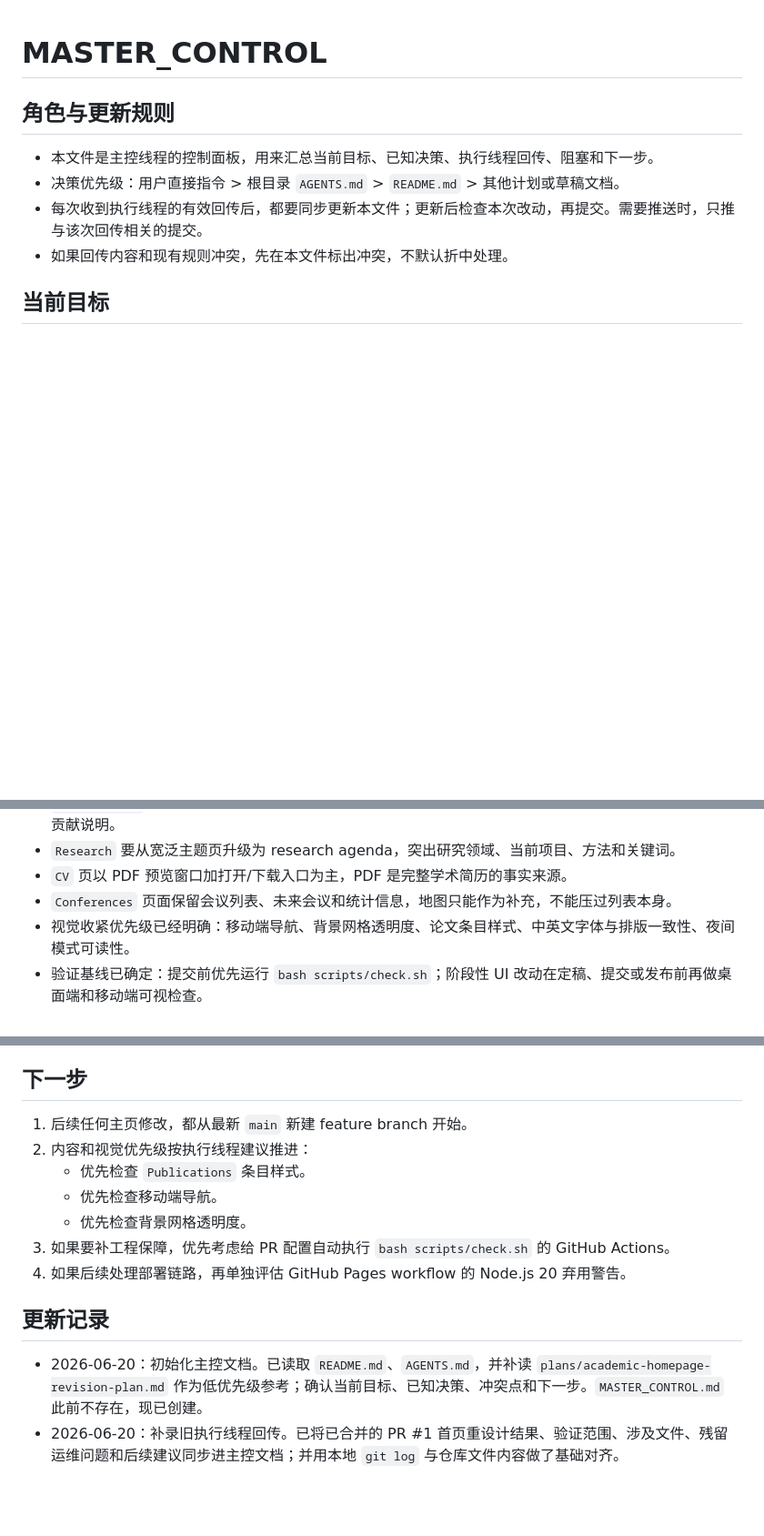
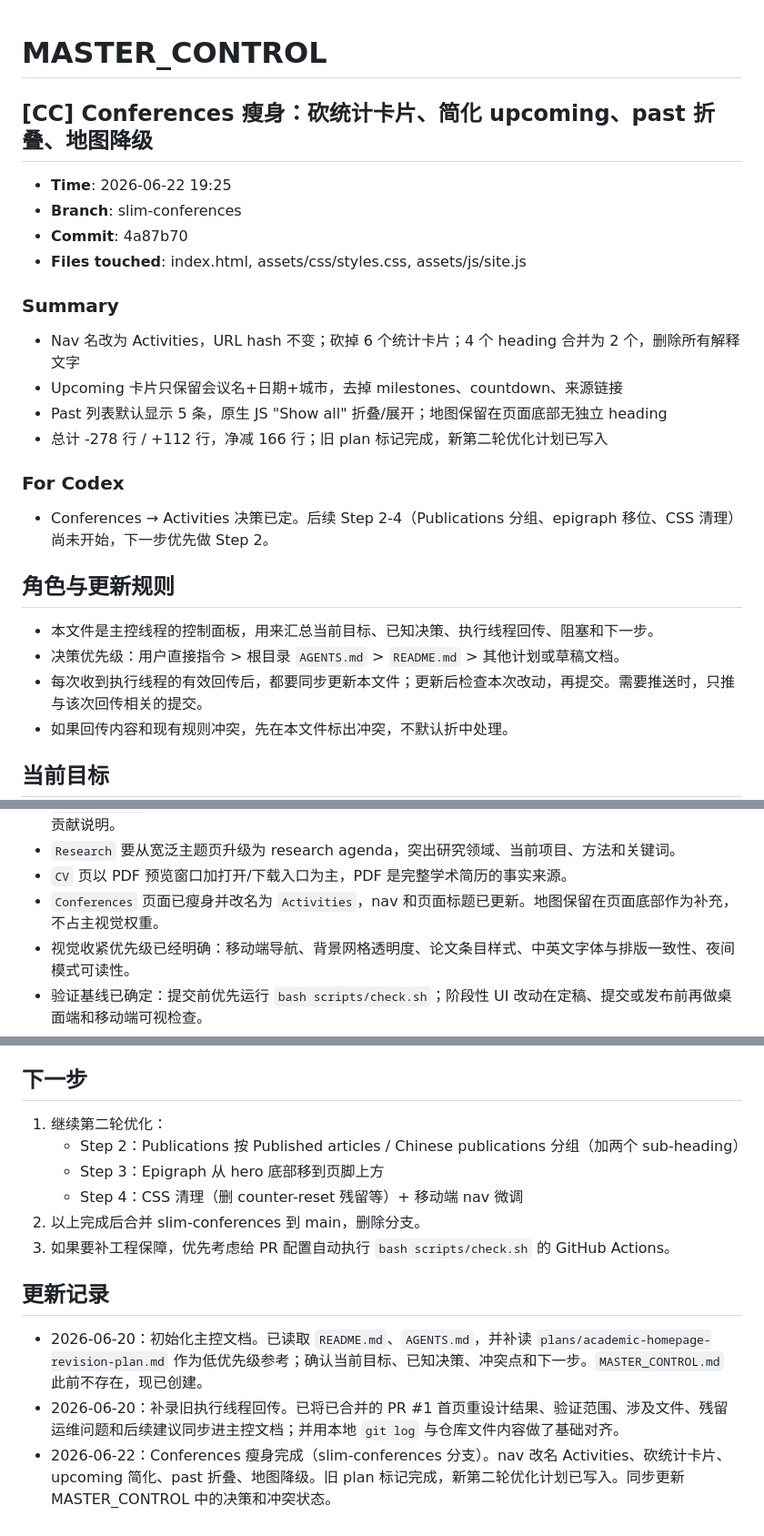
Before and after one commit to linshenghe/linshenghe.github.io, a Markdown page: MASTER_CONTROL.md, 3 parts joined by grey strips. Shown at 91% size. Rendered like a GitHub page; blank space fills up the shorter version.

Commit message:
docs: hand off conferences slim-down to master control

```diff
--- a/MASTER_CONTROL.md
+++ b/MASTER_CONTROL.md
@@ -1,4 +1,22 @@
 # MASTER_CONTROL
+
+## [CC] Conferences 瘦身：砍统计卡片、简化 upcoming、past 折叠、地图降级
+
+- **Time**: 2026-06-22 19:25
+- **Branch**: slim-conferences
+- **Commit**: 4a87b70
+- **Files touched**: index.html, assets/css/styles.css, assets/js/site.js
+
+### Summary
+
+- Nav 名改为 Activities，URL hash 不变；砍掉 6 个统计卡片；4 个 heading 合并为 2 个，删除所有解释文字
+- Upcoming 卡片只保留会议名+日期+城市，去掉 milestones、countdown、来源链接
+- Past 列表默认显示 5 条，原生 JS "Show all" 折叠/展开；地图保留在页面底部无独立 heading
+- 总计 -278 行 / +112 行，净减 166 行；旧 plan 标记完成，新第二轮优化计划已写入
+
+### For Codex
+
+- Conferences → Activities 决策已定。后续 Step 2-4（Publications 分组、epigraph 移位、CSS 清理）尚未开始，下一步优先做 Step 2。
 
 ## 角色与更新规则
 
@@ -28,7 +46,7 @@
 - `Publications` 是核心页面，论文条目需要逐步补齐 DOI 或期刊链接、publication status、关键词和一句贡献说明。
 - `Research` 要从宽泛主题页升级为 research agenda，突出研究领域、当前项目、方法和关键词。
 - `CV` 页以 PDF 预览窗口加打开/下载入口为主，PDF 是完整学术简历的事实来源。
-- `Conferences` 页面保留会议列表、未来会议和统计信息，地图只能作为补充，不能压过列表本身。
+- `Conferences` 页面已瘦身并改名为 `Activities`，nav 和页面标题已更新。地图保留在页面底部作为补充，不占主视觉权重。
 - 视觉收紧优先级已经明确：移动端导航、背景网格透明度、论文条目样式、中英文字体与排版一致性、夜间模式可读性。
 - 验证基线已确定：提交前优先运行 `bash scripts/check.sh`；阶段性 UI 改动在定稿、提交或发布前再做桌面端和移动端可视检查。
 
@@ -77,15 +95,15 @@
 
 ## 下一步
 
-1. 后续任何主页修改，都从最新 `main` 新建 feature branch 开始。
-2. 内容和视觉优先级按执行线程建议推进：
-   - 优先检查 `Publications` 条目样式。
-   - 优先检查移动端导航。
-   - 优先检查背景网格透明度。
+1. 继续第二轮优化：
+   - Step 2：Publications 按 Published articles / Chinese publications 分组（加两个 sub-heading）
+   - Step 3：Epigraph 从 hero 底部移到页脚上方
+   - Step 4：CSS 清理（删 counter-reset 残留等）+ 移动端 nav 微调
+2. 以上完成后合并 slim-conferences 到 main，删除分支。
 3. 如果要补工程保障，优先考虑给 PR 配置自动执行 `bash scripts/check.sh` 的 GitHub Actions。
-4. 如果后续处理部署链路，再单独评估 GitHub Pages workflow 的 Node.js 20 弃用警告。
 
 ## 更新记录
 
 - 2026-06-20：初始化主控文档。已读取 `README.md`、`AGENTS.md`，并补读 `plans/academic-homepage-revision-plan.md` 作为低优先级参考；确认当前目标、已知决策、冲突点和下一步。`MASTER_CONTROL.md` 此前不存在，现已创建。
 - 2026-06-20：补录旧执行线程回传。已将已合并的 PR #1 首页重设计结果、验证范围、涉及文件、残留运维问题和后续建议同步进主控文档；并用本地 `git log` 与仓库文件内容做了基础对齐。
+- 2026-06-22：Conferences 瘦身完成（slim-conferences 分支）。nav 改名 Activities、砍统计卡片、upcoming 简化、past 折叠、地图降级。旧 plan 标记完成，新第二轮优化计划已写入。同步更新 MASTER_CONTROL 中的决策和冲突状态。
```
Also changed, not shown: other parts of MASTER_CONTROL.md (+1 -1 lines).
